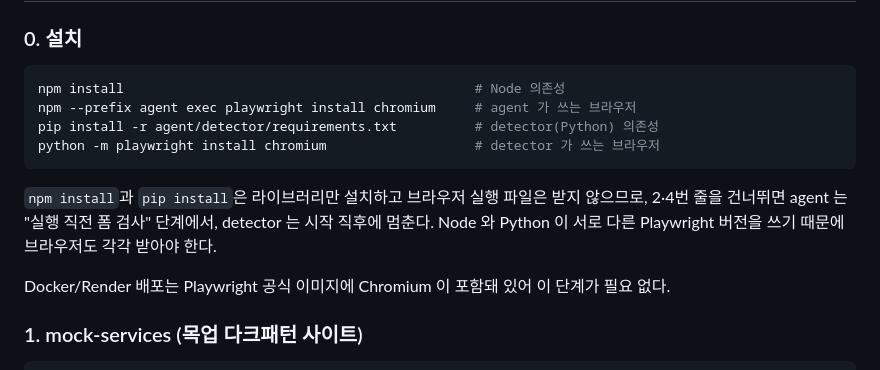
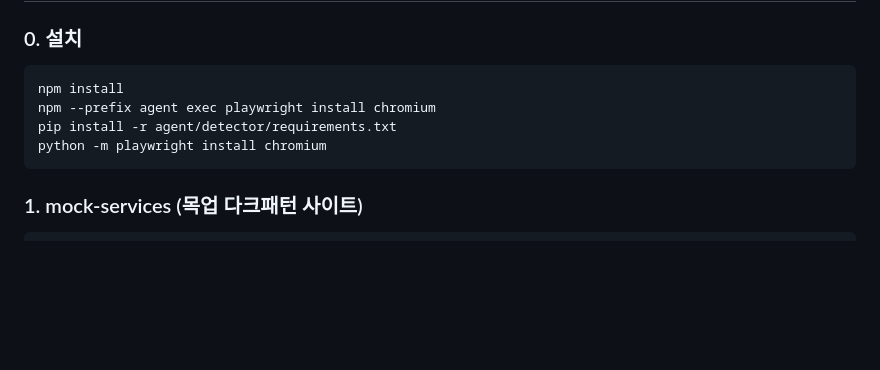
Before and after one commit to suyeongg092/darkpattern, a Markdown page: README.md, the part around the change. GitHub-like rendering; blank space fills up the shorter version.

````diff
--- a/README.md
+++ b/README.md
@@ -213,17 +213,11 @@ dashboard에서 실시간 화면(CDP 스크린캐스트)과 함께 실행할 수
 ### 0. 설치
 
 ```bash
-npm install                                             # Node 의존성
-npm --prefix agent exec playwright install chromium     # agent 가 쓰는 브라우저
-pip install -r agent/detector/requirements.txt          # detector(Python) 의존성
-python -m playwright install chromium                   # detector 가 쓰는 브라우저
+npm install
+npm --prefix agent exec playwright install chromium
+pip install -r agent/detector/requirements.txt
+python -m playwright install chromium
 ```
-
-`npm install`과 `pip install`은 라이브러리만 설치하고 브라우저 실행 파일은 받지 않으므로,
-2·4번 줄을 건너뛰면 agent 는 "실행 직전 폼 검사" 단계에서, detector 는 시작 직후에 멈춘다.
-Node 와 Python 이 서로 다른 Playwright 버전을 쓰기 때문에 브라우저도 각각 받아야 한다.
-
-Docker/Render 배포는 Playwright 공식 이미지에 Chromium 이 포함돼 있어 이 단계가 필요 없다.
 
 ### 1. mock-services (목업 다크패턴 사이트)
 
````
